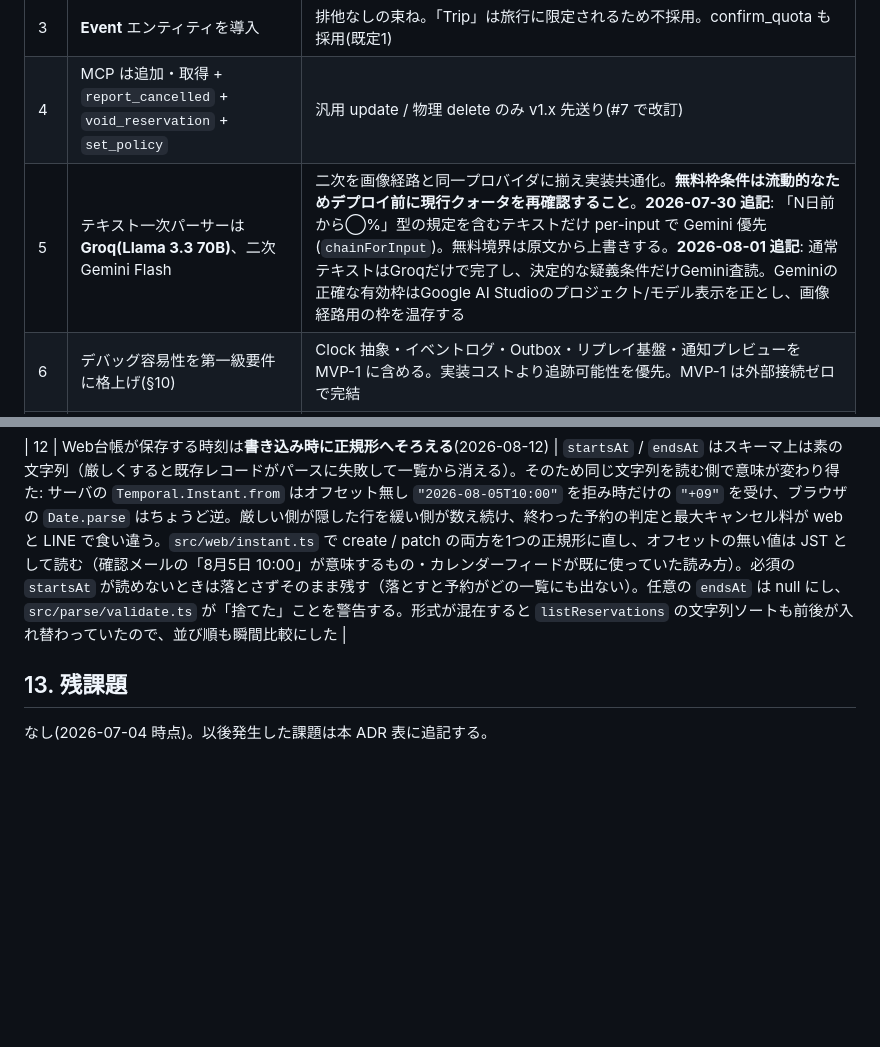
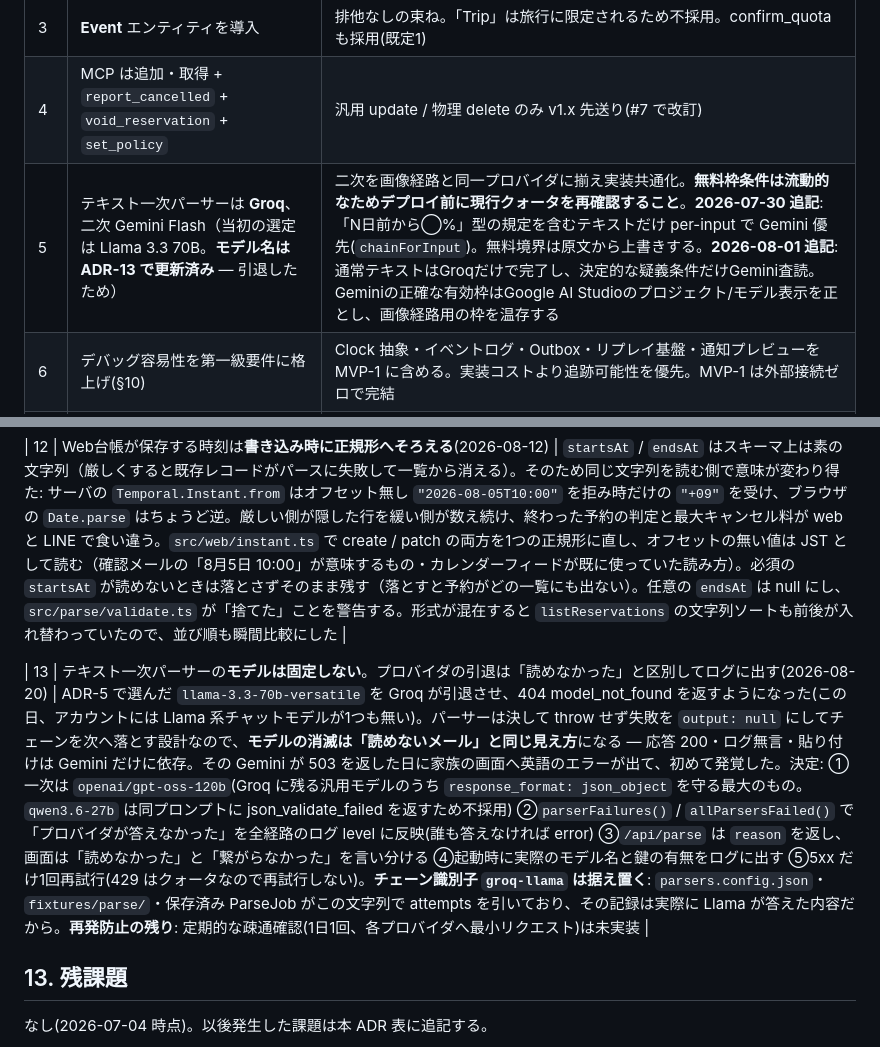
Before and after one commit to torifo/plancel-app, a Markdown page: docs/SDD.md, 2 parts joined by grey strips. Drawn GitHub-style; blank space fills up the shorter version.

```diff
--- a/docs/SDD.md
+++ b/docs/SDD.md
@@ -327,7 +327,7 @@ interface DomainEvent {
 | 2 | デプロイ先は **Deno Deploy(新プラットフォーム/console.deno.com)で確定**(2026-07-06 改訂) | 無料枠が厳しくなったら VPS + SQLite に退避(Store 抽象で退避経路は確保済み)。注意: ①無料枠は organization 合算(月100万req/帯域100GB/KV 1GiB)で、超過時は全アプリ一時停止 — 他サービスと同居させる場合は公開系と分離を検討 ②デプロイ最初のタスクは「ローカル MCP から新 Deploy の KV へリモート接続(旧 KV Connect 相当)できるかの実測スパイク」。不可なら書き込み用の薄い HTTP 層を追加するか VPS へ |
 | 3 | **Event** エンティティを導入 | 排他なしの束ね。「Trip」は旅行に限定されるため不採用。confirm_quota も採用(既定1) |
 | 4 | MCP は追加・取得 + `report_cancelled` + `void_reservation` + `set_policy` | 汎用 update / 物理 delete のみ v1.x 先送り(#7 で改訂) |
-| 5 | テキスト一次パーサーは **Groq(Llama 3.3 70B)**、二次 Gemini Flash | 二次を画像経路と同一プロバイダに揃え実装共通化。**無料枠条件は流動的なためデプロイ前に現行クォータを再確認すること**。**2026-07-30 追記**: 「N日前から◯%」型の規定を含むテキストだけ per-input で Gemini 優先(`chainForInput`)。無料境界は原文から上書きする。**2026-08-01 追記**: 通常テキストはGroqだけで完了し、決定的な疑義条件だけGemini査読。Geminiの正確な有効枠はGoogle AI Studioのプロジェクト/モデル表示を正とし、画像経路用の枠を温存する |
+| 5 | テキスト一次パーサーは **Groq**、二次 Gemini Flash（当初の選定は Llama 3.3 70B。**モデル名は ADR-13 で更新済み** — 引退したため） | 二次を画像経路と同一プロバイダに揃え実装共通化。**無料枠条件は流動的なためデプロイ前に現行クォータを再確認すること**。**2026-07-30 追記**: 「N日前から◯%」型の規定を含むテキストだけ per-input で Gemini 優先(`chainForInput`)。無料境界は原文から上書きする。**2026-08-01 追記**: 通常テキストはGroqだけで完了し、決定的な疑義条件だけGemini査読。Geminiの正確な有効枠はGoogle AI Studioのプロジェクト/モデル表示を正とし、画像経路用の枠を温存する |
 | 6 | デバッグ容易性を第一級要件に格上げ(§10) | Clock 抽象・イベントログ・Outbox・リプレイ基盤・通知プレビューを MVP-1 に含める。実装コストより追跡可能性を優先。MVP-1 は外部接続ゼロで完結 |
 | 7 | 旧残課題2件を MVP に取り込み解消 | 修正手段 = `void_reservation`(voided イベント追記)→ 再作成。unknown 解消 = `set_policy`(policy.provided イベント)。いずれも書き換えではなく追記系操作として実装し、イベントログと整合させる |
 | 8 | 天気連携を v1.x に採用(2026-07-05) | 気象庁公開 JSON(キー不要・実質レート制限なし・予算0と整合)を `WeatherProvider` interface の背後に置く(Mock+リプレイ、Parser/Notifier と同規律)。天気は通知の enrichment + 新トリガー `weather_alert`(台風接近×未確定候補×無料期限前)であり、コア発火判定は天気を知らない純関数のまま。予報改訂の再通知は冪等キーに予報世代を含める。無料期限が予報信頼ウィンドウ(約5〜7日)の外にある場合は「予報値」ではなく「損失曲線上の保険判断」として提示する。location 自由文字列→地域コード解決は失敗時「地域不明=天気なし」に落とす |
@@ -338,6 +338,8 @@ interface DomainEvent {
 
 | 12 | Web台帳が保存する時刻は**書き込み時に正規形へそろえる**(2026-08-12) | `startsAt` / `endsAt` はスキーマ上は素の文字列（厳しくすると既存レコードがパースに失敗して一覧から消える）。そのため同じ文字列を読む側で意味が変わり得た: サーバの `Temporal.Instant.from` はオフセット無し `"2026-08-05T10:00"` を拒み時だけの `"+09"` を受け、ブラウザの `Date.parse` はちょうど逆。厳しい側が隠した行を緩い側が数え続け、終わった予約の判定と最大キャンセル料が web と LINE で食い違う。`src/web/instant.ts` で create / patch の両方を1つの正規形に直し、オフセットの無い値は JST として読む（確認メールの「8月5日 10:00」が意味するもの・カレンダーフィードが既に使っていた読み方）。必須の `startsAt` が読めないときは落とさずそのまま残す（落とすと予約がどの一覧にも出ない）。任意の `endsAt` は null にし、`src/parse/validate.ts` が「捨てた」ことを警告する。形式が混在すると `listReservations` の文字列ソートも前後が入れ替わっていたので、並び順も瞬間比較にした |
 
+| 13 | テキスト一次パーサーの**モデルは固定しない**。プロバイダの引退は「読めなかった」と区別してログに出す(2026-08-20) | ADR-5 で選んだ `llama-3.3-70b-versatile` を Groq が引退させ、404 model_not_found を返すようになった(この日、アカウントには Llama 系チャットモデルが1つも無い)。パーサーは決して throw せず失敗を `output: null` にしてチェーンを次へ落とす設計なので、**モデルの消滅は「読めないメール」と同じ見え方**になる — 応答 200・ログ無言・貼り付けは Gemini だけに依存。その Gemini が 503 を返した日に家族の画面へ英語のエラーが出て、初めて発覚した。決定: ①一次は `openai/gpt-oss-120b`(Groq に残る汎用モデルのうち `response_format: json_object` を守る最大のもの。`qwen3.6-27b` は同プロンプトに json_validate_failed を返すため不採用) ②`parserFailures()` / `allParsersFailed()` で「プロバイダが答えなかった」を全経路のログ level に反映(誰も答えなければ error) ③`/api/parse` は `reason` を返し、画面は「読めなかった」と「繋がらなかった」を言い分ける ④起動時に実際のモデル名と鍵の有無をログに出す ⑤5xx だけ1回再試行(429 はクォータなので再試行しない)。**チェーン識別子 `groq-llama` は据え置く**: `parsers.config.json`・`fixtures/parse/`・保存済み ParseJob がこの文字列で attempts を引いており、その記録は実際に Llama が答えた内容だから。**再発防止の残り**: 定期的な疎通確認(1日1回、各プロバイダへ最小リクエスト)は未実装 |
+
 ## 13. 残課題
 
 なし(2026-07-04 時点)。以後発生した課題は本 ADR 表に追記する。
```
Also changed, not shown: docs/VERIFICATION.md (+5 -1 lines), specs/plancel/requirements.md (+1 -1 lines).
